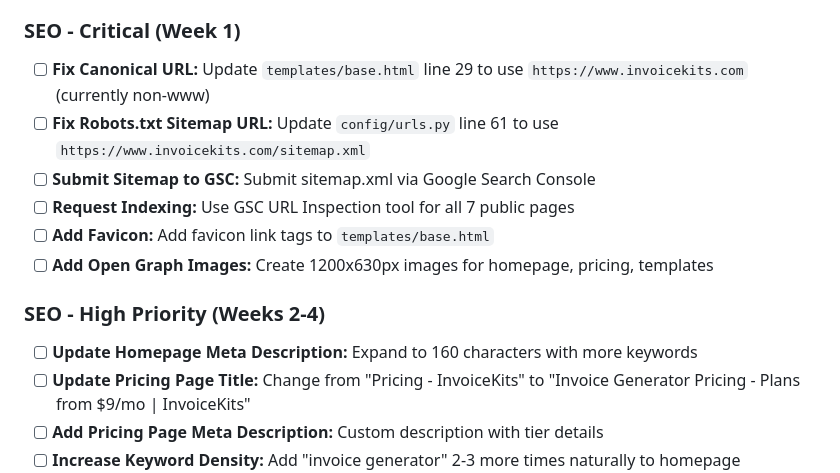
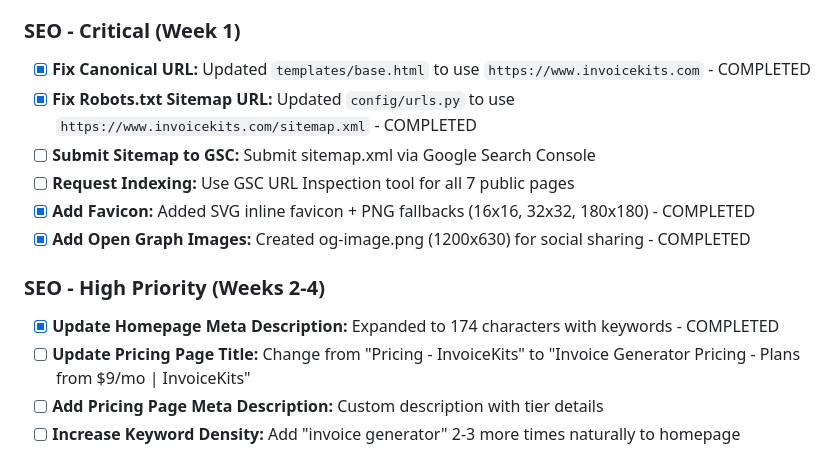
Before and after one commit to ryanpate/invoice-generator, a Markdown page: CLAUDE.md, the part around the change. GitHub-like rendering.

Commit message:
Update CLAUDE.md: Mark completed SEO items
- Canonical URL fix - COMPLETED
- Robots.txt sitemap URL fix - COMPLETED
- Favicon addition - COMPLETED
- Open Graph images - COMPLETED
- Homepage meta description update - COMPLETED

🤖 Generated with [Claude Code](https://claude.com/claude-code)

Co-Authored-By: Claude Opus 4.5 <noreply@anthropic.com>

```diff
--- a/CLAUDE.md
+++ b/CLAUDE.md
@@ -93,15 +93,15 @@
 - [ ] **Multi-language Support:** i18n for international users
 
 ### SEO - Critical (Week 1)
-- [ ] **Fix Canonical URL:** Update `templates/base.html` line 29 to use `https://www.invoicekits.com` (currently non-www)
-- [ ] **Fix Robots.txt Sitemap URL:** Update `config/urls.py` line 61 to use `https://www.invoicekits.com/sitemap.xml`
+- [x] **Fix Canonical URL:** Updated `templates/base.html` to use `https://www.invoicekits.com` - COMPLETED
+- [x] **Fix Robots.txt Sitemap URL:** Updated `config/urls.py` to use `https://www.invoicekits.com/sitemap.xml` - COMPLETED
 - [ ] **Submit Sitemap to GSC:** Submit sitemap.xml via Google Search Console
 - [ ] **Request Indexing:** Use GSC URL Inspection tool for all 7 public pages
-- [ ] **Add Favicon:** Add favicon link tags to `templates/base.html`
-- [ ] **Add Open Graph Images:** Create 1200x630px images for homepage, pricing, templates
+- [x] **Add Favicon:** Added SVG inline favicon + PNG fallbacks (16x16, 32x32, 180x180) - COMPLETED
+- [x] **Add Open Graph Images:** Created og-image.png (1200x630) for social sharing - COMPLETED
 
 ### SEO - High Priority (Weeks 2-4)
-- [ ] **Update Homepage Meta Description:** Expand to 160 characters with more keywords
+- [x] **Update Homepage Meta Description:** Expanded to 174 characters with keywords - COMPLETED
 - [ ] **Update Pricing Page Title:** Change from "Pricing - InvoiceKits" to "Invoice Generator Pricing - Plans from $9/mo | InvoiceKits"
 - [ ] **Add Pricing Page Meta Description:** Custom description with tier details
 - [ ] **Increase Keyword Density:** Add "invoice generator" 2-3 more times naturally to homepage
```
